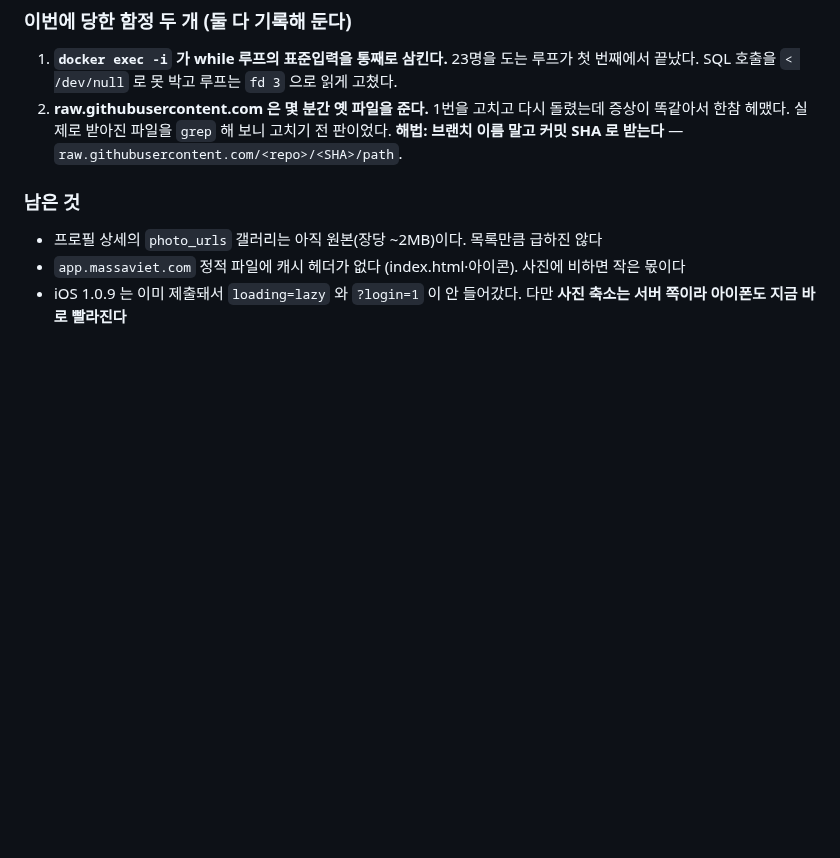
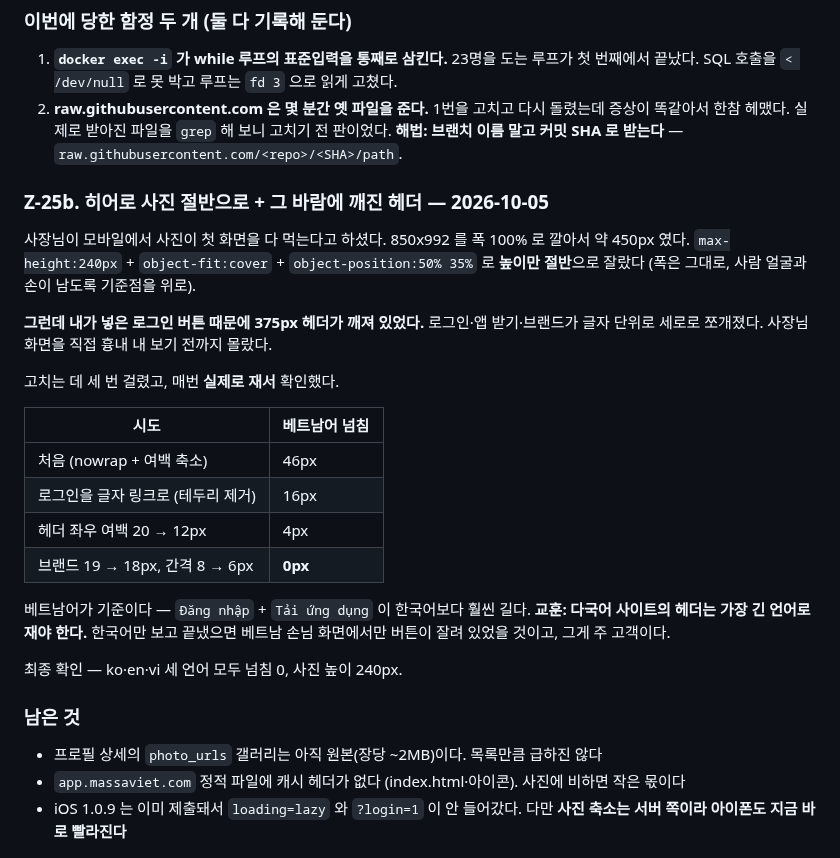
Before and after one commit to karmadc070-droid/massa, a Markdown page: checklist.md, the part around the change. Drawn GitHub-style; blank space fills up the shorter version.

Commit message:
docs: hero halved on mobile, header overflow fixed in all three languages (Z-25b)

```diff
--- a/checklist.md
+++ b/checklist.md
@@ -1721,6 +1721,30 @@ Play Console 알림 센터에 2026-09-09 자로 뜬 "심각" 등급 알림:
    똑같아서 한참 헤맸다. 실제로 받아진 파일을 `grep` 해 보니 고치기 전 판이었다.
    **해법: 브랜치 이름 말고 커밋 SHA 로 받는다** — `raw.githubusercontent.com/<repo>/<SHA>/path`.
 
+### Z-25b. 히어로 사진 절반으로 + 그 바람에 깨진 헤더 — 2026-10-05
+
+사장님이 모바일에서 사진이 첫 화면을 다 먹는다고 하셨다. 850x992 를 폭 100% 로 깔아서
+약 450px 였다. `max-height:240px` + `object-fit:cover` + `object-position:50% 35%` 로
+**높이만 절반**으로 잘랐다 (폭은 그대로, 사람 얼굴과 손이 남도록 기준점을 위로).
+
+**그런데 내가 넣은 로그인 버튼 때문에 375px 헤더가 깨져 있었다.** 로그인·앱 받기·브랜드가
+글자 단위로 세로로 쪼개졌다. 사장님 화면을 직접 흉내 내 보기 전까지 몰랐다.
+
+고치는 데 세 번 걸렸고, 매번 **실제로 재서** 확인했다.
+
+| 시도 | 베트남어 넘침 |
+|---|---|
+| 처음 (nowrap + 여백 축소) | 46px |
+| 로그인을 글자 링크로 (테두리 제거) | 16px |
+| 헤더 좌우 여백 20 → 12px | 4px |
+| 브랜드 19 → 18px, 간격 8 → 6px | **0px** |
+
+베트남어가 기준이다 — `Đăng nhập` + `Tải ứng dụng` 이 한국어보다 훨씬 길다.
+**교훈: 다국어 사이트의 헤더는 가장 긴 언어로 재야 한다.** 한국어만 보고 끝냈으면
+베트남 손님 화면에서만 버튼이 잘려 있었을 것이고, 그게 주 고객이다.
+
+최종 확인 — ko·en·vi 세 언어 모두 넘침 0, 사진 높이 240px.
+
 ### 남은 것
 
 - 프로필 상세의 `photo_urls` 갤러리는 아직 원본(장당 ~2MB)이다. 목록만큼 급하진 않다
```
